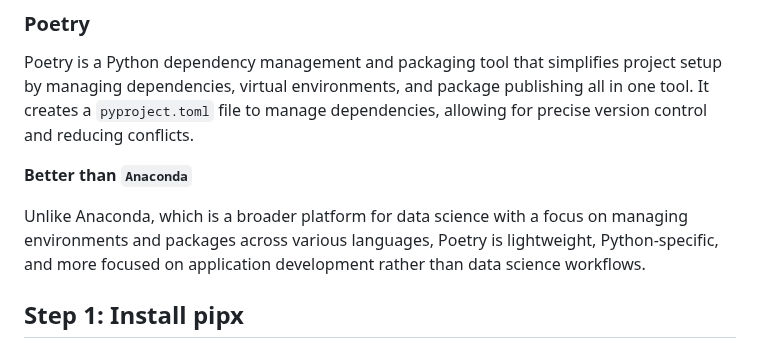
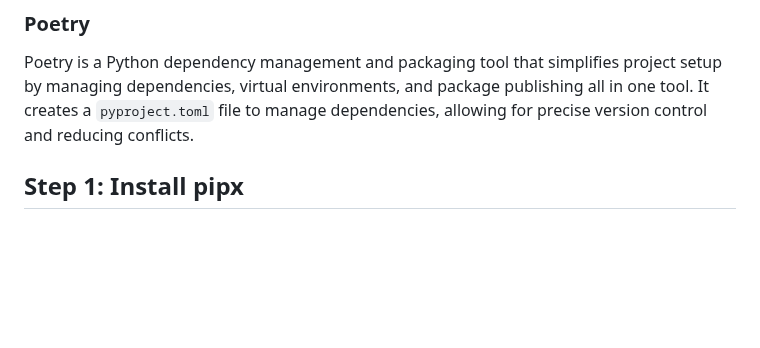
Before and after one commit to Sarmad426/FastAPI, a Markdown page: Readme.md, the part around the change. GitHub-like rendering; blank space fills up the shorter version.

Commit message:
Removed comparison of poetry and anaconda section

```diff
--- a/Readme.md
+++ b/Readme.md
@@ -15,10 +15,6 @@ FastAPI is particularly well-suited for AI development due to its support for as
 ### Poetry
 
 Poetry is a Python dependency management and packaging tool that simplifies project setup by managing dependencies, virtual environments, and package publishing all in one tool. It creates a `pyproject.toml` file to manage dependencies, allowing for precise version control and reducing conflicts.
-
-**Better than `Anaconda`**
-
-Unlike Anaconda, which is a broader platform for data science with a focus on managing environments and packages across various languages, Poetry is lightweight, Python-specific, and more focused on application development rather than data science workflows.
 
 ## Step 1: Install pipx
 
```
